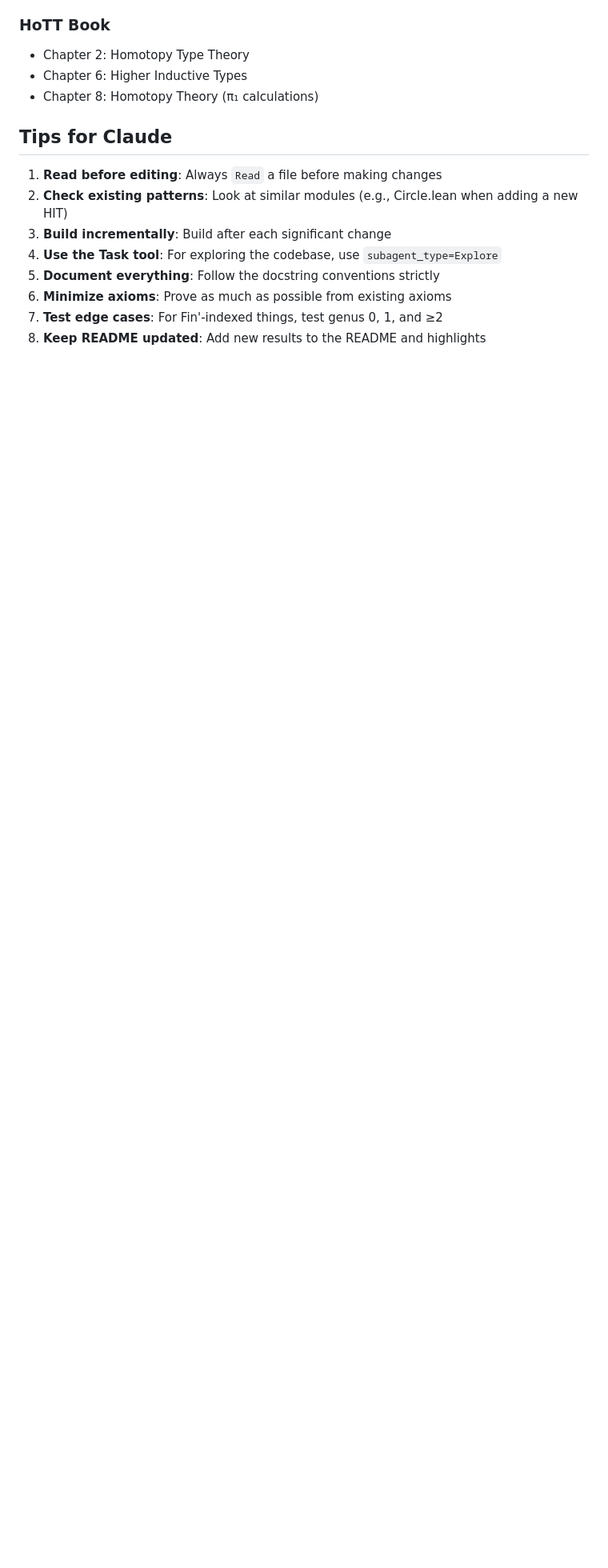
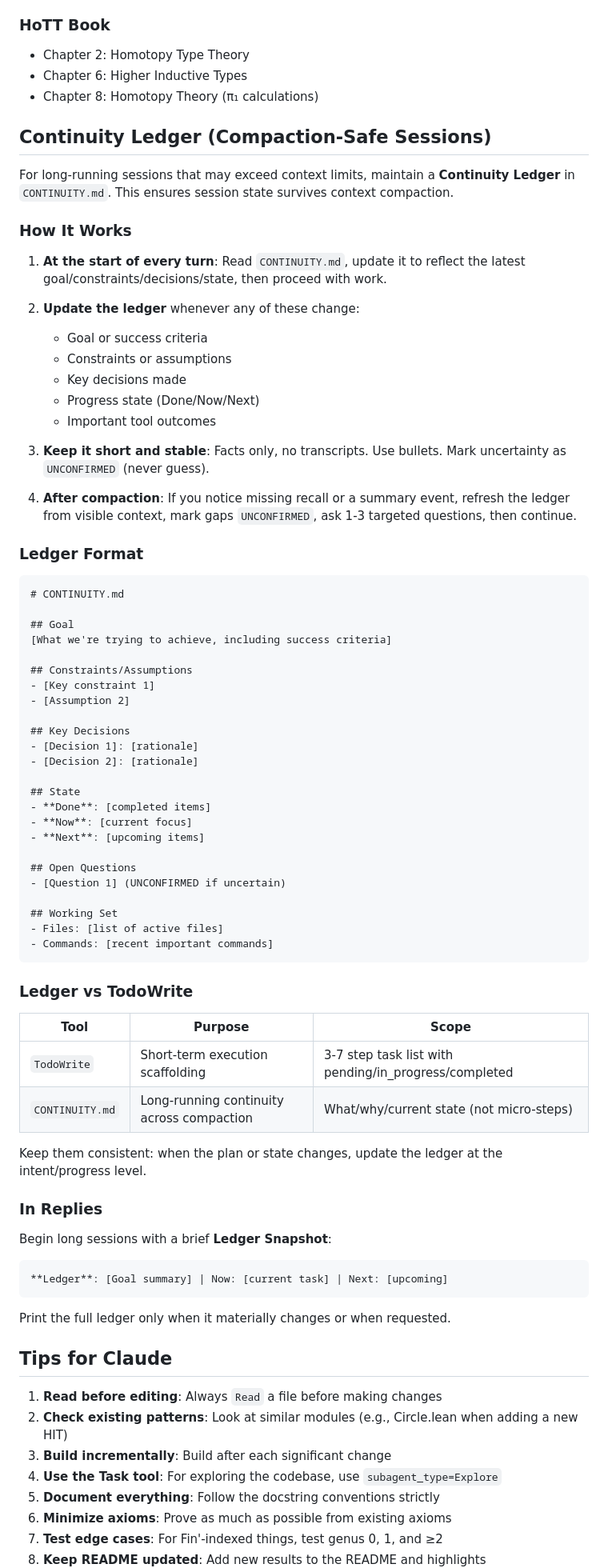
Before and after one commit to Arthur742Ramos/ComputationalPathsLean, a Markdown page: CLAUDE.md, the part around one of its changes. Shown at 80% size. Drawn GitHub-style; blank space fills up the shorter version.

Commit message:
docs: Add Continuity Ledger strategy to CLAUDE.md
Document the compaction-safe session strategy using CONTINUITY.md:
- How to maintain session state across context compaction
- Ledger format template with Goal/Constraints/Decisions/State
- Comparison of TodoWrite vs CONTINUITY.md purposes
- Guidelines for ledger snapshots in replies

🤖 Generated with [Claude Code](https://claude.com/claude-code)

Co-Authored-By: Claude Opus 4.5 <noreply@anthropic.com>

````diff
--- a/CLAUDE.md
+++ b/CLAUDE.md
@@ -379,6 +379,72 @@ lake clean
 - Chapter 6: Higher Inductive Types
 - Chapter 8: Homotopy Theory (π₁ calculations)
 
+## Continuity Ledger (Compaction-Safe Sessions)
+
+For long-running sessions that may exceed context limits, maintain a **Continuity Ledger** in `CONTINUITY.md`. This ensures session state survives context compaction.
+
+### How It Works
+
+1. **At the start of every turn**: Read `CONTINUITY.md`, update it to reflect the latest goal/constraints/decisions/state, then proceed with work.
+
+2. **Update the ledger** whenever any of these change:
+   - Goal or success criteria
+   - Constraints or assumptions
+   - Key decisions made
+   - Progress state (Done/Now/Next)
+   - Important tool outcomes
+
+3. **Keep it short and stable**: Facts only, no transcripts. Use bullets. Mark uncertainty as `UNCONFIRMED` (never guess).
+
+4. **After compaction**: If you notice missing recall or a summary event, refresh the ledger from visible context, mark gaps `UNCONFIRMED`, ask 1-3 targeted questions, then continue.
+
+### Ledger Format
+
+```markdown
+# CONTINUITY.md
+
+## Goal
+[What we're trying to achieve, including success criteria]
+
+## Constraints/Assumptions
+- [Key constraint 1]
+- [Assumption 2]
+
+## Key Decisions
+- [Decision 1]: [rationale]
+- [Decision 2]: [rationale]
+
+## State
+- **Done**: [completed items]
+- **Now**: [current focus]
+- **Next**: [upcoming items]
+
+## Open Questions
+- [Question 1] (UNCONFIRMED if uncertain)
+
+## Working Set
+- Files: [list of active files]
+- Commands: [recent important commands]
+```
+
+### Ledger vs TodoWrite
+
+| Tool | Purpose | Scope |
+|------|---------|-------|
+| `TodoWrite` | Short-term execution scaffolding | 3-7 step task list with pending/in_progress/completed |
+| `CONTINUITY.md` | Long-running continuity across compaction | What/why/current state (not micro-steps) |
+
+Keep them consistent: when the plan or state changes, update the ledger at the intent/progress level.
+
+### In Replies
+
+Begin long sessions with a brief **Ledger Snapshot**:
+```
+**Ledger**: [Goal summary] | Now: [current task] | Next: [upcoming]
+```
+
+Print the full ledger only when it materially changes or when requested.
+
 ## Tips for Claude
 
 1. **Read before editing**: Always `Read` a file before making changes
````
Also changed, not shown: other parts of CLAUDE.md (+1 -0 lines).
